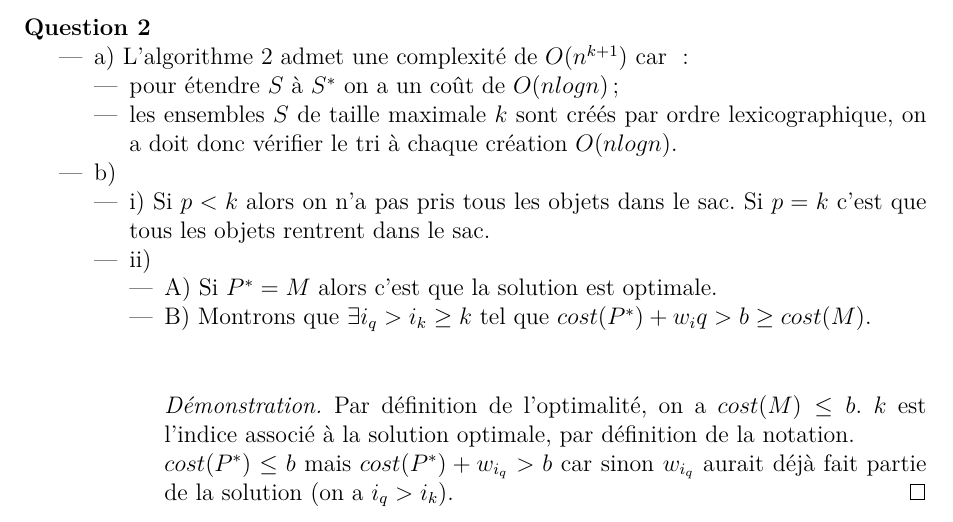
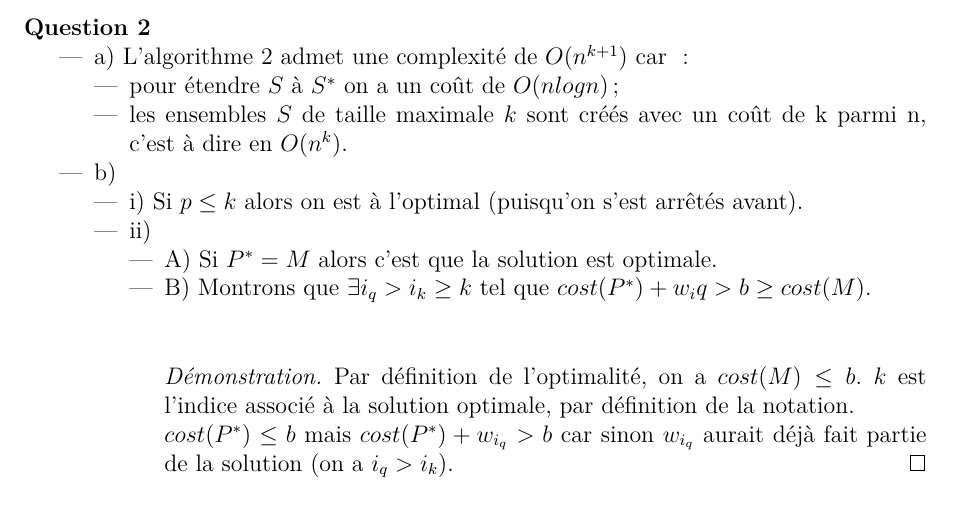
Before and after one commit to wilbefast/TP_Methodes_Approches, a LaTeX paper (rapport/rapportProjet.tex, which reads rapport/ex6.tex): part of page 11 of 26, cut so that both start at the same text. Compiled offline with pdfLaTeX.

Commit message:
exo 6 amélioré

```diff
--- a/rapport/ex6.tex
+++ b/rapport/ex6.tex
@@ -12,13 +12,13 @@ $\frac{1}{S} \leqslant \frac{2}{B}$ et donc $\frac{S^{*}}{S} \leqslant 2$.
 \item a) L'algorithme $2$ admet une complexité de $O(n^{k+1})$ car ~:
 \begin{itemize}
 \item pour étendre $S$ à $S^*$ on a un coût de $O(nlogn)$~;
-\item les ensembles $S$ de taille maximale $k$ sont créés par ordre lexicographique, on a
-doit donc vérifier le tri à chaque création $O(nlogn)$.
+\item les ensembles $S$ de taille maximale $k$ sont créés avec un coût
+de k parmi n, c'est à dire en $O(n^k)$.
 \end{itemize}
 \item b)
 \begin{itemize}
-\item i) Si $p < k$ alors on n'a pas pris tous les objets dans le
-sac. Si $p = k$ c'est que tous les objets rentrent dans le sac.
+\item i) Si $p \leq k$ alors on est à l'optimal (puisqu'on s'est
+arrêtés avant).
 \item ii)
 \begin{itemize}
 \item A) Si $P^*=M$ alors c'est que la solution est optimale.
```
